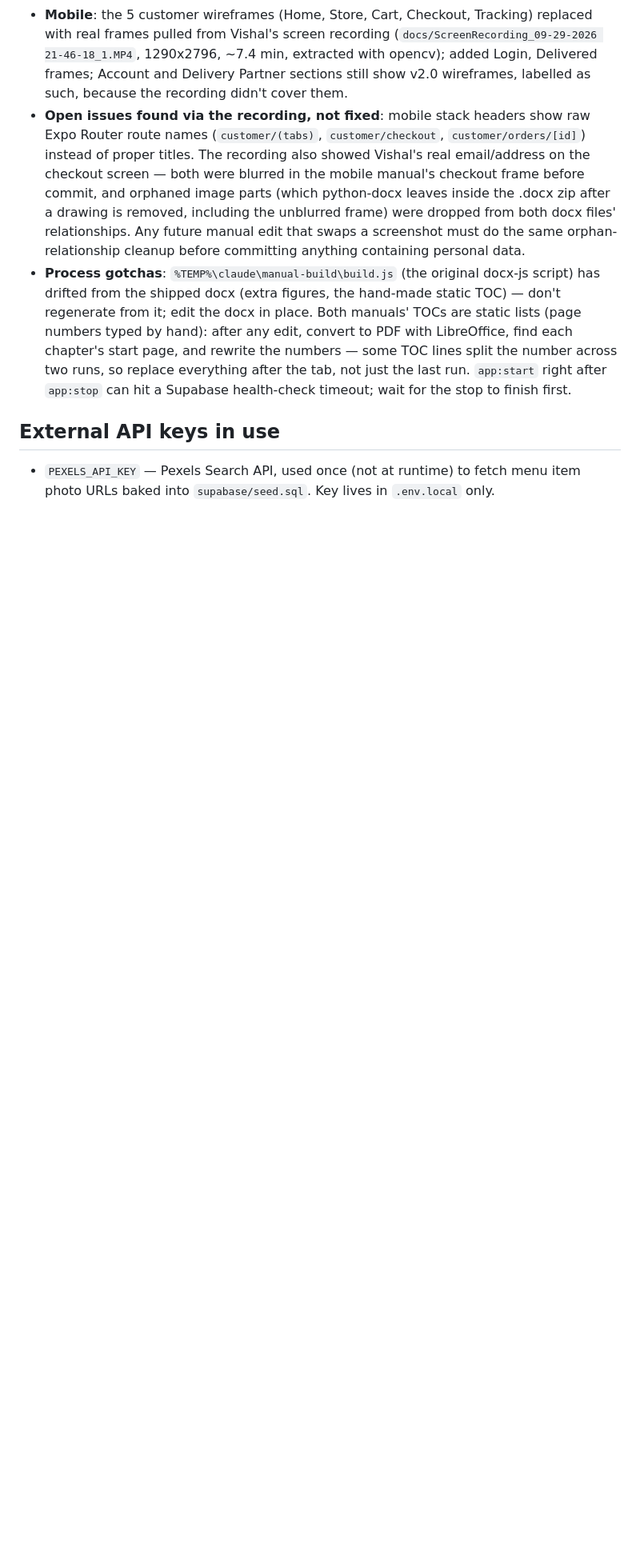
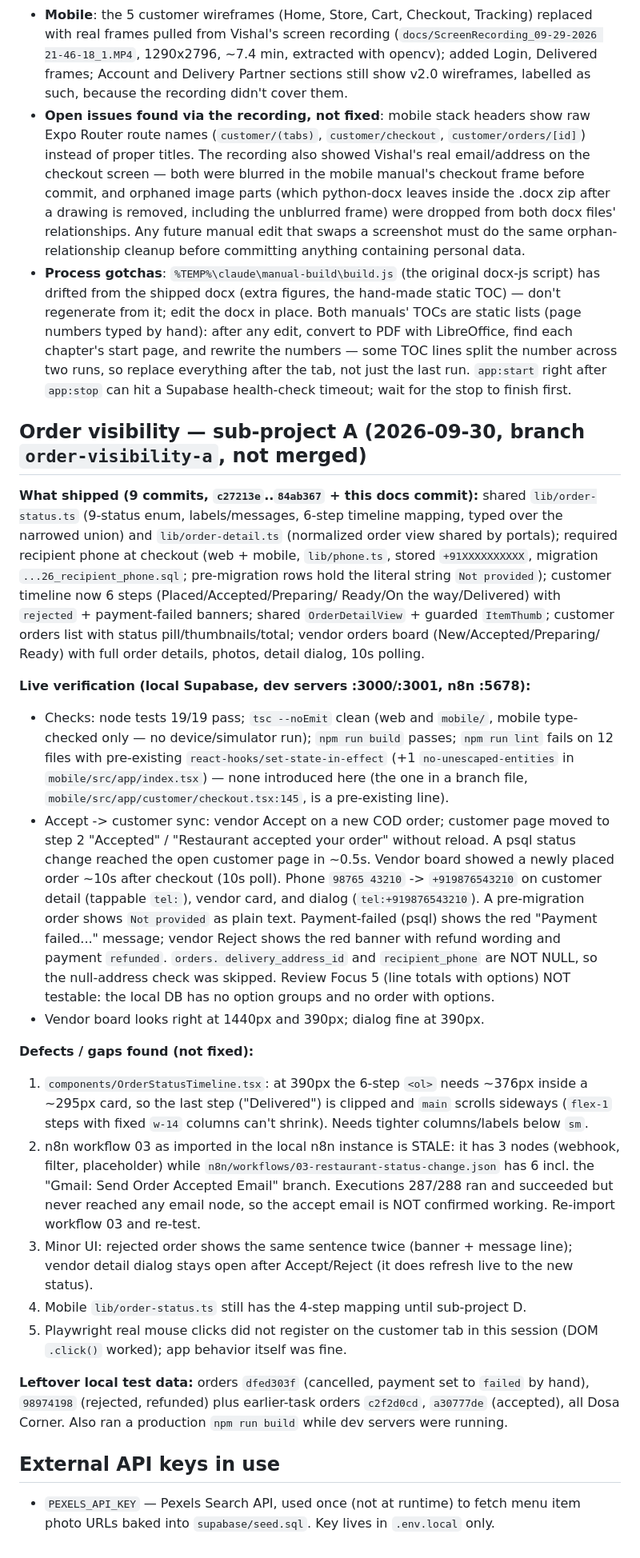
Before and after one commit to vishalshah737704/Fresh-Quick, a Markdown page: MEMORY.md, the part around the change. Shown at 80% size. GitHub-like rendering; blank space fills up the shorter version.

```diff
--- a/MEMORY.md
+++ b/MEMORY.md
@@ -2343,6 +2343,66 @@ place with python-docx (no rebuild):
   just the last run. `app:start` right after `app:stop` can hit a
   Supabase health-check timeout; wait for the stop to finish first.
 
+## Order visibility — sub-project A (2026-09-30, branch `order-visibility-a`, not merged)
+
+**What shipped (9 commits, `c27213e`..`84ab367` + this docs commit):** shared
+`lib/order-status.ts` (9-status enum, labels/messages, 6-step timeline
+mapping, typed over the narrowed union) and `lib/order-detail.ts`
+(normalized order view shared by portals); required recipient phone at
+checkout (web + mobile, `lib/phone.ts`, stored `+91XXXXXXXXXX`, migration
+`...26_recipient_phone.sql`; pre-migration rows hold the literal string
+`Not provided`); customer timeline now 6 steps (Placed/Accepted/Preparing/
+Ready/On the way/Delivered) with `rejected` + payment-failed banners;
+shared `OrderDetailView` + guarded `ItemThumb`; customer orders list with
+status pill/thumbnails/total; vendor orders board (New/Accepted/Preparing/
+Ready) with full order details, photos, detail dialog, 10s polling.
+
+**Live verification (local Supabase, dev servers :3000/:3001, n8n :5678):**
+- Checks: node tests 19/19 pass; `tsc --noEmit` clean (web and `mobile/`,
+  mobile type-checked only — no device/simulator run); `npm run build`
+  passes; `npm run lint` fails on 12 files with pre-existing
+  `react-hooks/set-state-in-effect` (+1 `no-unescaped-entities` in
+  `mobile/src/app/index.tsx`) — none introduced here (the one in a branch
+  file, `mobile/src/app/customer/checkout.tsx:145`, is a pre-existing line).
+- Accept -> customer sync: vendor Accept on a new COD order; customer
+  page moved to step 2 "Accepted" / "Restaurant accepted your order"
+  without reload. A psql status change reached the open customer page in
+  ~0.5s. Vendor board showed a newly placed order ~10s after checkout
+  (10s poll). Phone `98765 43210` -> `+919876543210` on customer detail
+  (tappable `tel:`), vendor card, and dialog (`tel:+919876543210`). A
+  pre-migration order shows `Not provided` as plain text. Payment-failed
+  (psql) shows the red "Payment failed..." message; vendor Reject shows
+  the red banner with refund wording and payment `refunded`. `orders.
+  delivery_address_id` and `recipient_phone` are NOT NULL, so the
+  null-address check was skipped. Review Focus 5 (line totals with
+  options) NOT testable: the local DB has no option groups and no order
+  with options.
+- Vendor board looks right at 1440px and 390px; dialog fine at 390px.
+
+**Defects / gaps found (not fixed):**
+1. `components/OrderStatusTimeline.tsx`: at 390px the 6-step `<ol>` needs
+   ~376px inside a ~295px card, so the last step ("Delivered") is clipped
+   and `main` scrolls sideways (`flex-1` steps with fixed `w-14` columns
+   can't shrink). Needs tighter columns/labels below `sm`.
+2. n8n workflow 03 as imported in the local n8n instance is STALE: it has
+   3 nodes (webhook, filter, placeholder) while
+   `n8n/workflows/03-restaurant-status-change.json` has 6 incl. the
+   "Gmail: Send Order Accepted Email" branch. Executions 287/288 ran and
+   succeeded but never reached any email node, so the accept email is NOT
+   confirmed working. Re-import workflow 03 and re-test.
+3. Minor UI: rejected order shows the same sentence twice (banner + message
+   line); vendor detail dialog stays open after Accept/Reject (it does
+   refresh live to the new status).
+4. Mobile `lib/order-status.ts` still has the 4-step mapping until
+   sub-project D.
+5. Playwright real mouse clicks did not register on the customer tab in
+   this session (DOM `.click()` worked); app behavior itself was fine.
+
+**Leftover local test data:** orders `dfed303f` (cancelled, payment set to
+`failed` by hand), `98974198` (rejected, refunded) plus earlier-task
+orders `c2f2d0cd`, `a30777de` (accepted), all Dosa Corner. Also ran a
+production `npm run build` while dev servers were running.
+
 ## External API keys in use
 
 - `PEXELS_API_KEY` — Pexels Search API, used once (not at runtime) to fetch
```
Also changed, not shown: CLAUDE.md (+3 -1 lines), README.md (+4 -4 lines).
